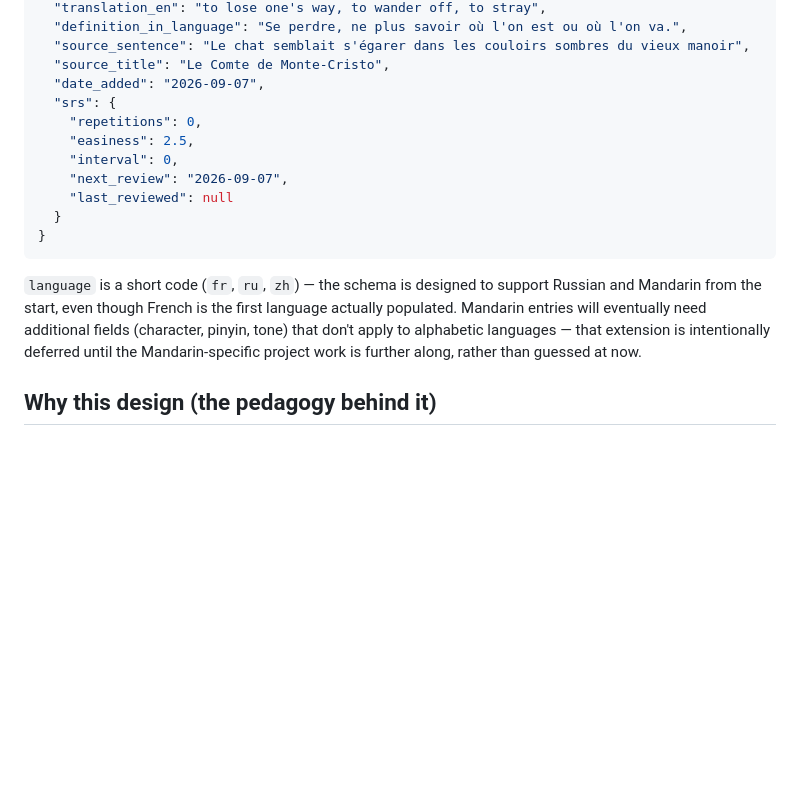
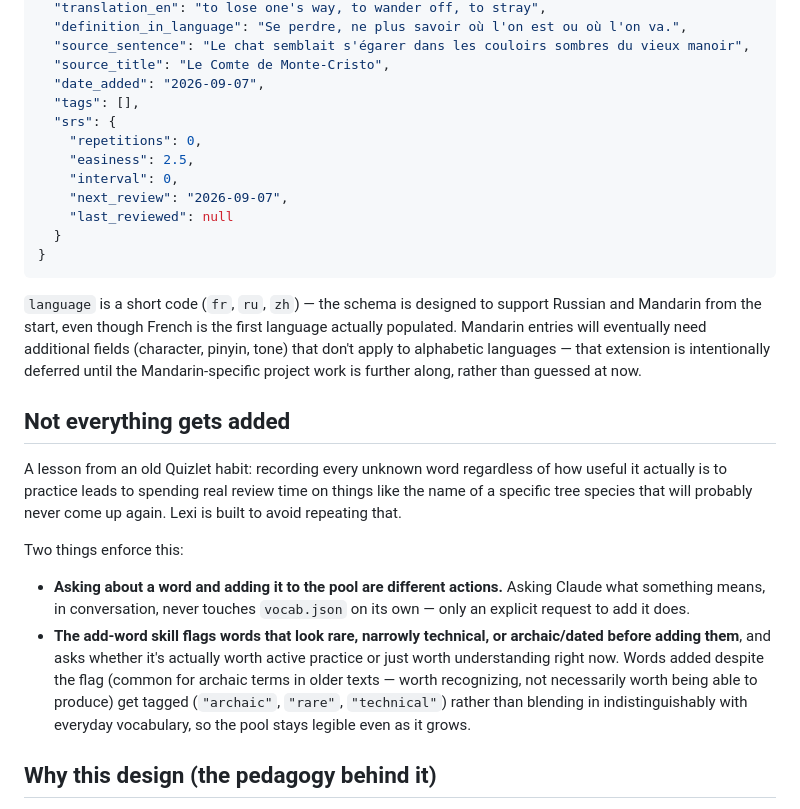
Before and after one commit to jujuwarner/lexi, a Markdown page: README.md, the part around the change. Drawn GitHub-style; blank space fills up the shorter version.

Commit message:
Add frequency/usefulness filtering before words enter the pool
- Skill now flags rare/technical/archaic words and asks whether to add
  them to active practice vs. just explain in conversation
- New 'tags' field marks words added despite the flag (archaic, rare,
  technical) so the pool stays legible as it grows
- README documents the design rationale (a direct fix for a Quizlet habit
  of recording every unknown word regardless of usefulness)

```diff
--- a/README.md
+++ b/README.md
@@ -71,6 +71,7 @@ Everything lives in `vocab.json`, a flat array of entries:
   "source_sentence": "Le chat semblait s'égarer dans les couloirs sombres du vieux manoir",
   "source_title": "Le Comte de Monte-Cristo",
   "date_added": "2026-09-07",
+  "tags": [],
   "srs": {
     "repetitions": 0,
     "easiness": 2.5,
@@ -87,6 +88,25 @@ language actually populated. Mandarin entries will eventually need additional
 fields (character, pinyin, tone) that don't apply to alphabetic languages —
 that extension is intentionally deferred until the Mandarin-specific project
 work is further along, rather than guessed at now.
+
+## Not everything gets added
+
+A lesson from an old Quizlet habit: recording every unknown word regardless
+of how useful it actually is to practice leads to spending real review time
+on things like the name of a specific tree species that will probably never
+come up again. Lexi is built to avoid repeating that.
+
+Two things enforce this:
+- **Asking about a word and adding it to the pool are different actions.**
+  Asking Claude what something means, in conversation, never touches
+  `vocab.json` on its own — only an explicit request to add it does.
+- **The add-word skill flags words that look rare, narrowly technical, or
+  archaic/dated before adding them**, and asks whether it's actually worth
+  active practice or just worth understanding right now. Words added despite
+  the flag (common for archaic terms in older texts — worth recognizing, not
+  necessarily worth being able to produce) get tagged (`"archaic"`, `"rare"`,
+  `"technical"`) rather than blending in indistinguishably with everyday
+  vocabulary, so the pool stays legible even as it grows.
 
 ## Why this design (the pedagogy behind it)
 
```
Also changed, not shown: 1 other file.
